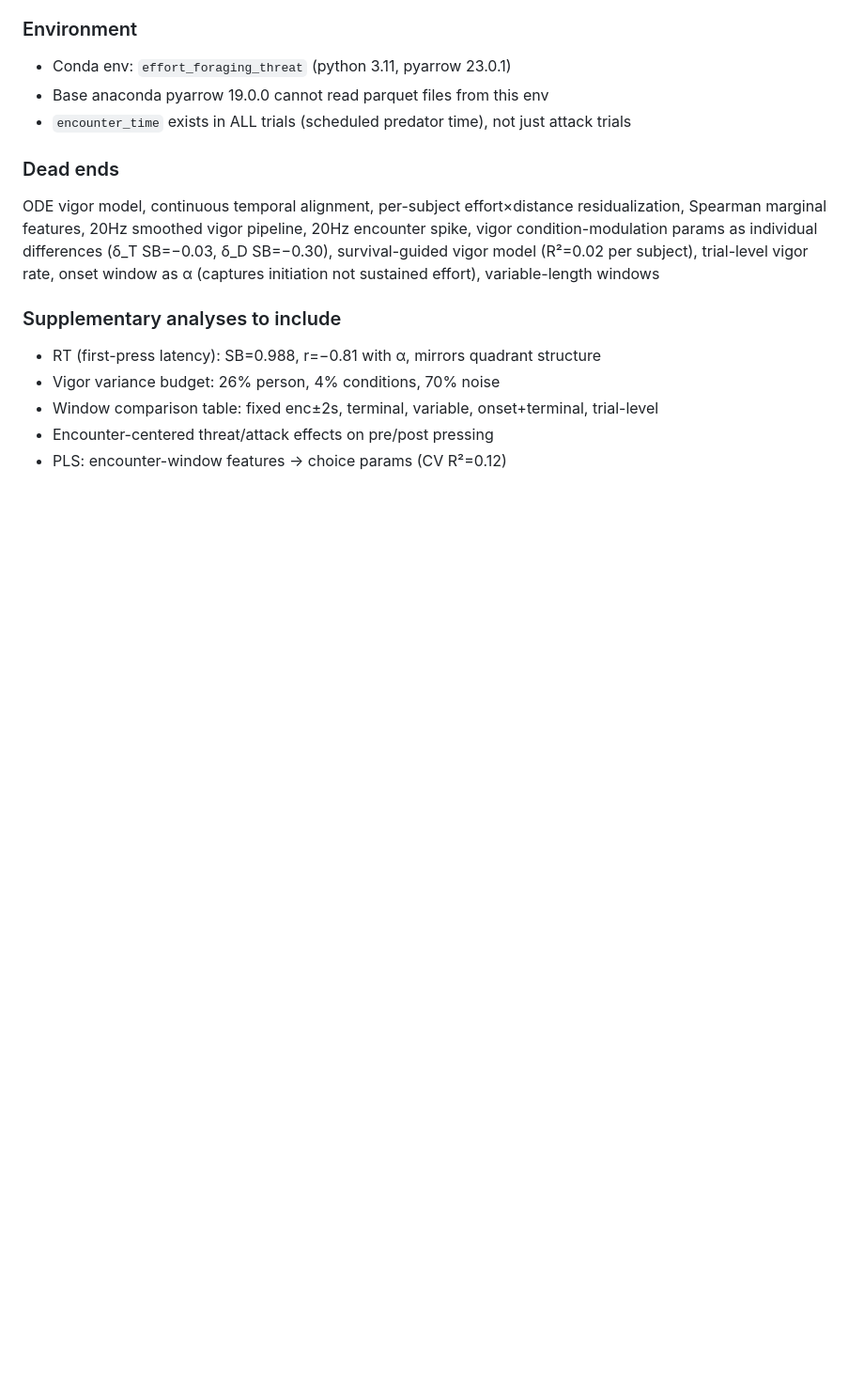
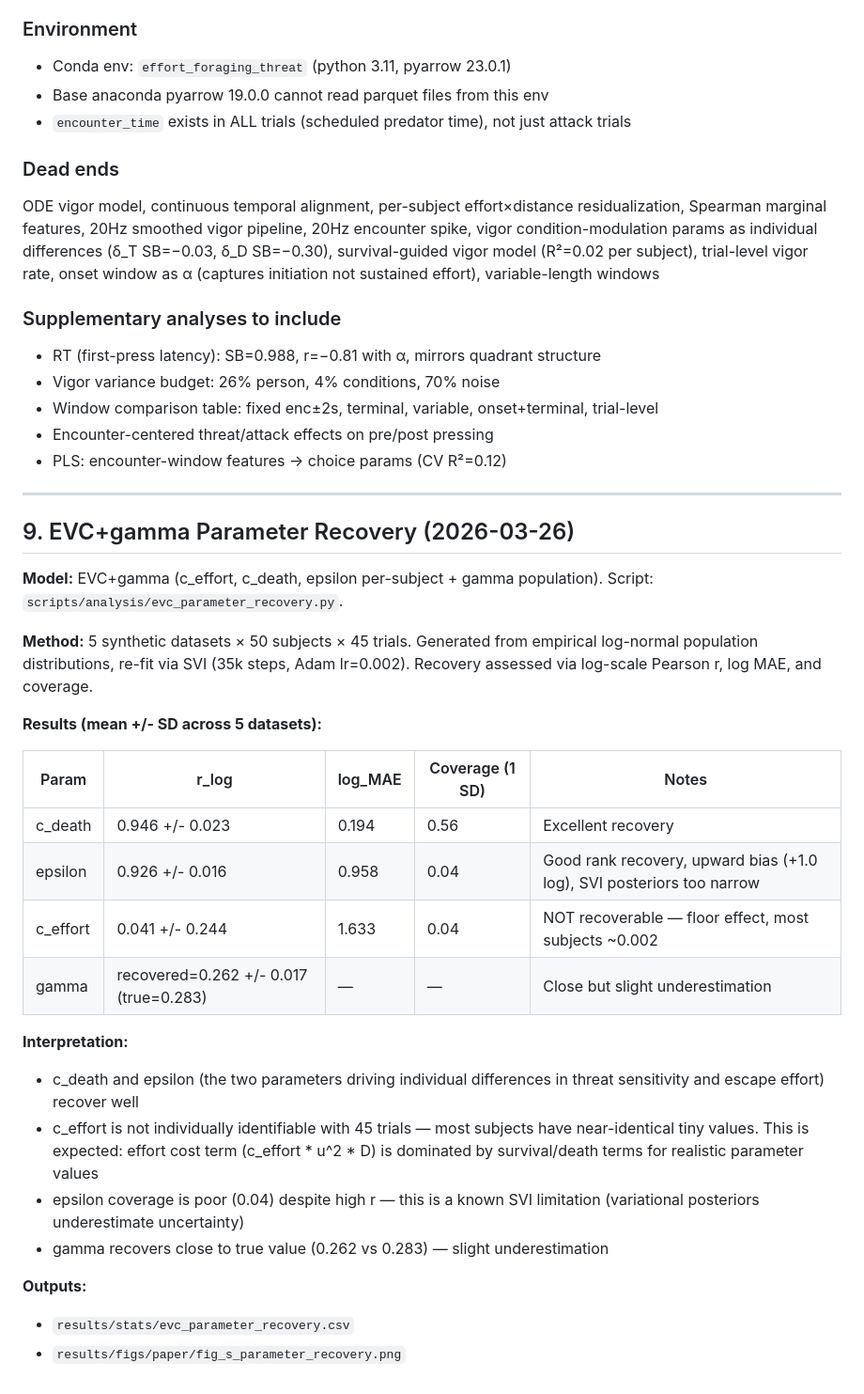
Before and after one commit to nssokada/EffortForagingUnderThreat, a Markdown page: instructions/memory/discoveries.md, the part around the change. Shown at 94% size. Rendered like a GitHub page; blank space fills up the shorter version.

```diff
--- a/instructions/memory/discoveries.md
+++ b/instructions/memory/discoveries.md
@@ -868,3 +868,30 @@ ODE vigor model, continuous temporal alignment, per-subject effort×distance res
 - Window comparison table: fixed enc±2s, terminal, variable, onset+terminal, trial-level
 - Encounter-centered threat/attack effects on pre/post pressing
 - PLS: encounter-window features → choice params (CV R²=0.12)
+
+---
+
+## 9. EVC+gamma Parameter Recovery (2026-03-26)
+
+**Model:** EVC+gamma (c_effort, c_death, epsilon per-subject + gamma population). Script: `scripts/analysis/evc_parameter_recovery.py`.
+
+**Method:** 5 synthetic datasets × 50 subjects × 45 trials. Generated from empirical log-normal population distributions, re-fit via SVI (35k steps, Adam lr=0.002). Recovery assessed via log-scale Pearson r, log MAE, and coverage.
+
+**Results (mean +/- SD across 5 datasets):**
+
+| Param | r_log | log_MAE | Coverage (1 SD) | Notes |
+|-------|-------|---------|-----------------|-------|
+| c_death | 0.946 +/- 0.023 | 0.194 | 0.56 | Excellent recovery |
+| epsilon | 0.926 +/- 0.016 | 0.958 | 0.04 | Good rank recovery, upward bias (+1.0 log), SVI posteriors too narrow |
+| c_effort | 0.041 +/- 0.244 | 1.633 | 0.04 | NOT recoverable — floor effect, most subjects ~0.002 |
+| gamma | recovered=0.262 +/- 0.017 (true=0.283) | — | — | Close but slight underestimation |
+
+**Interpretation:**
+- c_death and epsilon (the two parameters driving individual differences in threat sensitivity and escape effort) recover well
+- c_effort is not individually identifiable with 45 trials — most subjects have near-identical tiny values. This is expected: effort cost term (c_effort * u^2 * D) is dominated by survival/death terms for realistic parameter values
+- epsilon coverage is poor (0.04) despite high r — this is a known SVI limitation (variational posteriors underestimate uncertainty)
+- gamma recovers close to true value (0.262 vs 0.283) — slight underestimation
+
+**Outputs:**
+- `results/stats/evc_parameter_recovery.csv`
+- `results/figs/paper/fig_s_parameter_recovery.png`
```
Also changed, not shown: instructions/memory/pipeline_state.md (+3 -0 lines), instructions/memory/session_history.md (+20 -0 lines), results/figs/paper/fig_s_parameter_recovery.png, 2 other files.
